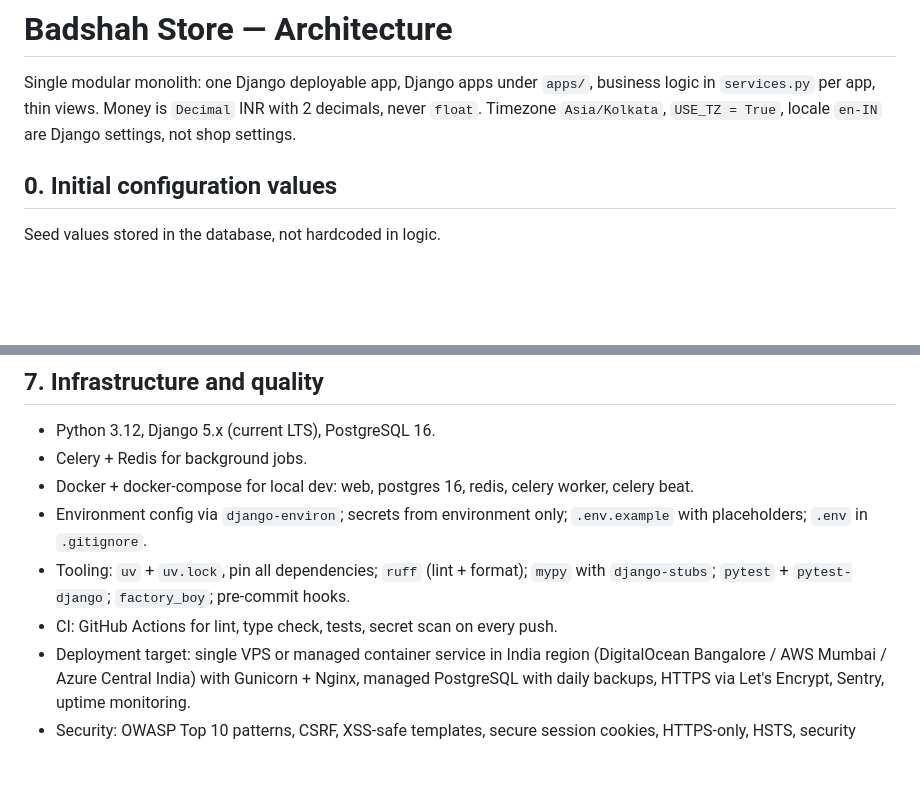
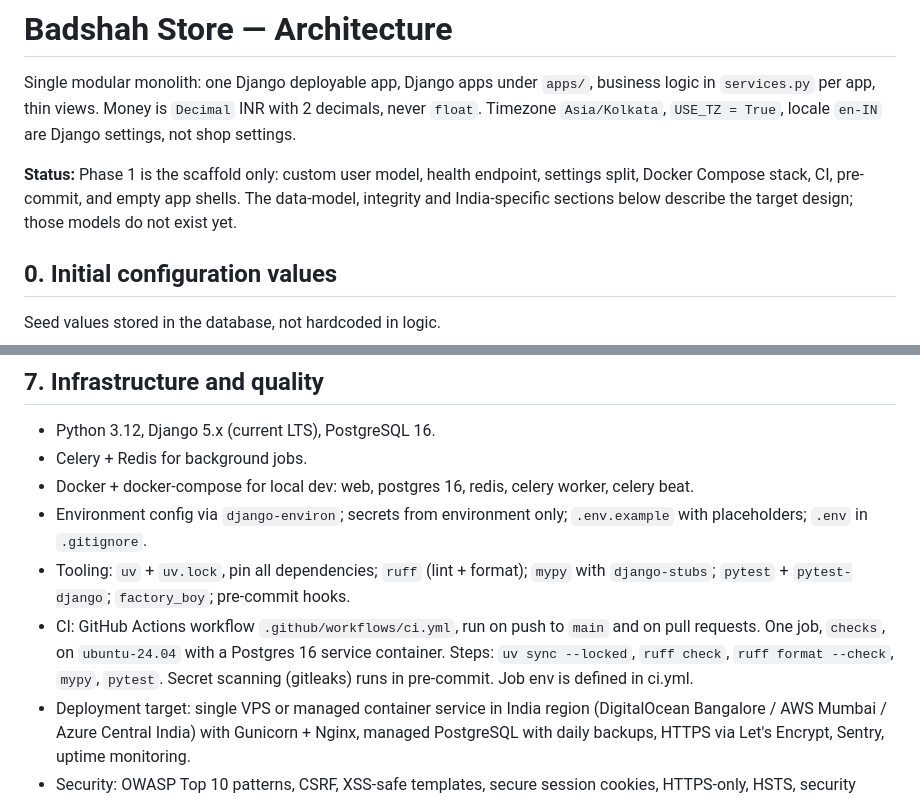
Before and after one commit to mohammedsafdari/projectbadshahstores, a Markdown page: docs/architecture.md, 2 parts joined by grey strips. Drawn GitHub-style; blank space fills up the shorter version.

Commit message:
docs: add Phase 1 status note and refresh CI description

```diff
--- a/docs/architecture.md
+++ b/docs/architecture.md
@@ -1,6 +1,8 @@
 # Badshah Store — Architecture
 
 Single modular monolith: one Django deployable app, Django apps under `apps/`, business logic in `services.py` per app, thin views. Money is `Decimal` INR with 2 decimals, never `float`. Timezone `Asia/Kolkata`, `USE_TZ = True`, locale `en-IN` are Django settings, not shop settings.
+
+**Status:** Phase 1 is the scaffold only: custom user model, health endpoint, settings split, Docker Compose stack, CI, pre-commit, and empty app shells. The data-model, integrity and India-specific sections below describe the target design; those models do not exist yet.
 
 ## 0. Initial configuration values
 
@@ -161,7 +163,7 @@ These live in `DeliveryZone`, `DeliverySlotDefinition`, and `ShopSettings`. Logi
 - Docker + docker-compose for local dev: web, postgres 16, redis, celery worker, celery beat.
 - Environment config via `django-environ`; secrets from environment only; `.env.example` with placeholders; `.env` in `.gitignore`.
 - Tooling: `uv` + `uv.lock`, pin all dependencies; `ruff` (lint + format); `mypy` with `django-stubs`; `pytest` + `pytest-django`; `factory_boy`; pre-commit hooks.
-- CI: GitHub Actions for lint, type check, tests, secret scan on every push.
+- CI: GitHub Actions workflow `.github/workflows/ci.yml`, run on push to `main` and on pull requests. One job, `checks`, on `ubuntu-24.04` with a Postgres 16 service container. Steps: `uv sync --locked`, `ruff check`, `ruff format --check`, `mypy`, `pytest`. Secret scanning (gitleaks) runs in pre-commit. Job env is defined in ci.yml.
 - Deployment target: single VPS or managed container service in India region (DigitalOcean Bangalore / AWS Mumbai / Azure Central India) with Gunicorn + Nginx, managed PostgreSQL with daily backups, HTTPS via Let's Encrypt, Sentry, uptime monitoring.
 - Security: OWASP Top 10 patterns, CSRF, XSS-safe templates, secure session cookies, HTTPS-only, HSTS, security headers, CSP. Parameterised queries via the ORM. Rate-limit login/OTP/checkout/search. Never log secrets, OTPs, or full payment data. Encrypt sensitive config; rotate keys. Validate uploads (type, size) and CSV imports.
 - Search: start with PostgreSQL full-text + trigram similarity behind an interface; semantic/embedding search later.
```
